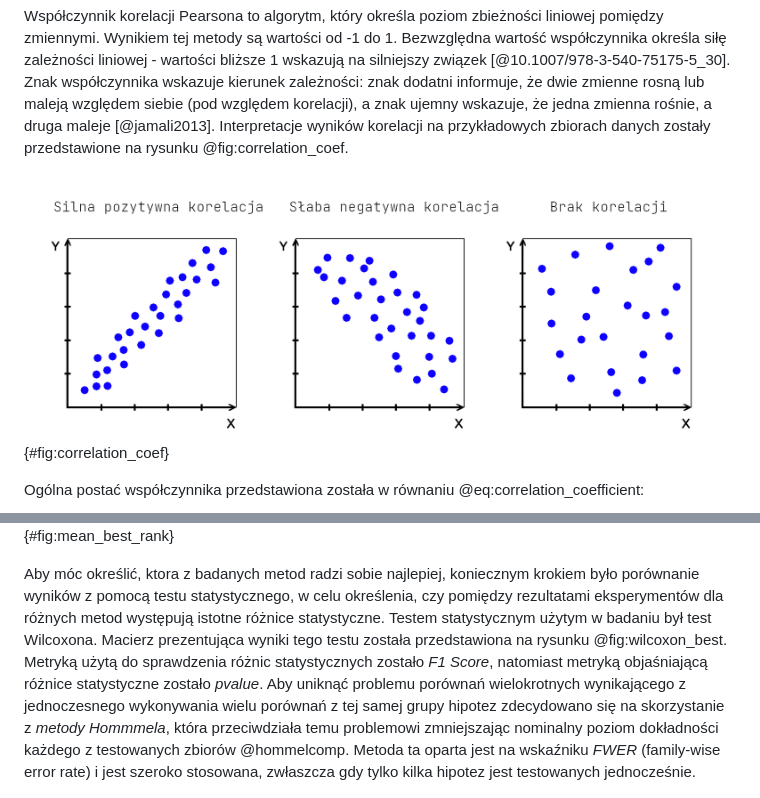
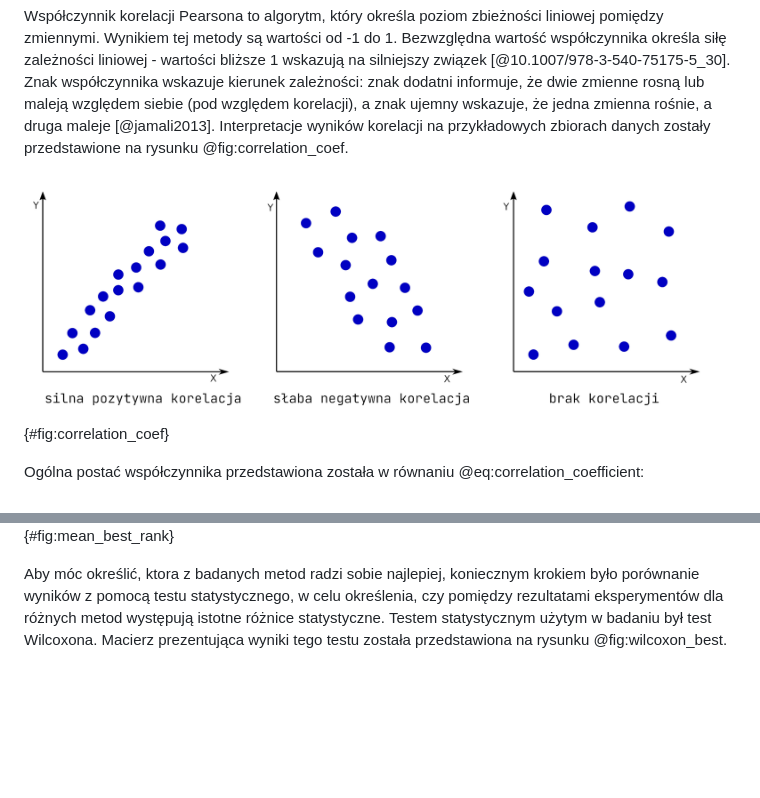
Before and after one commit to okkindel/SelectionMethodsAnalysis, a Markdown page: docs/praca_magisterska_maciej_hajduk.md, 2 parts joined by grey strips. GitHub-like rendering; pictures changed too: docs/figures/correlation_coef.png; blank space fills up the shorter version.

```diff
--- a/docs/praca_magisterska_maciej_hajduk.md
+++ b/docs/praca_magisterska_maciej_hajduk.md
@@ -456,6 +456,6 @@ Ponieważ w przypadku tego eksperymentu każdej metodzie selekcji pozwolono wybr
 
 ![Uśrednione rangi F1 Score i liczby cech dla wszystkich zbiorów, dla poszczególnych metod.](./figures/mean_best_rank.png){#fig:mean_best_rank}
 
-Aby móc określić, ktora z badanych metod radzi sobie najlepiej, koniecznym krokiem było porównanie wyników z pomocą testu statystycznego, w celu określenia, czy pomiędzy rezultatami eksperymentów dla różnych metod występują istotne różnice statystyczne. Testem statystycznym użytym w badaniu był test Wilcoxona. Macierz prezentująca wyniki tego testu została przedstawiona na rysunku @fig:wilcoxon_best. Metryką użytą do sprawdzenia różnic statystycznych zostało _F1 Score_, natomiast metryką objaśniającą różnice statystyczne zostało _pvalue_. Aby uniknąć problemu porównań wielokrotnych wynikającego z jednoczesnego wykonywania wielu porównań z tej samej grupy hipotez zdecydowano się na skorzystanie z _metody Hommmela_, która przeciwdziała temu problemowi zmniejszając nominalny poziom dokładności każdego z testowanych zbiorów @hommelcomp. Metoda ta oparta jest na wskaźniku _FWER_ (family-wise error rate) i jest szeroko stosowana, zwłaszcza gdy tylko kilka hipotez jest testowanych jednocześnie.
+Aby móc określić, ktora z badanych metod radzi sobie najlepiej, koniecznym krokiem było porównanie wyników z pomocą testu statystycznego, w celu określenia, czy pomiędzy rezultatami eksperymentów dla różnych metod występują istotne różnice statystyczne. Testem statystycznym użytym w badaniu był test Wilcoxona. Macierz prezentująca wyniki tego testu została przedstawiona na rysunku @fig:wilcoxon_best.
 
 ![Macierz prezentująca wyniki testu Wilcoxona objaśniające różnice statystyczne pomiędzy najlepszymi wynikami wszystkich metod.](./figures/wilcoxon_best.png){#fig:wilcoxon_best}
```
Also changed, not shown: other parts of docs/praca_magisterska_maciej_hajduk.md (+27 -25 lines), 2 other files.
